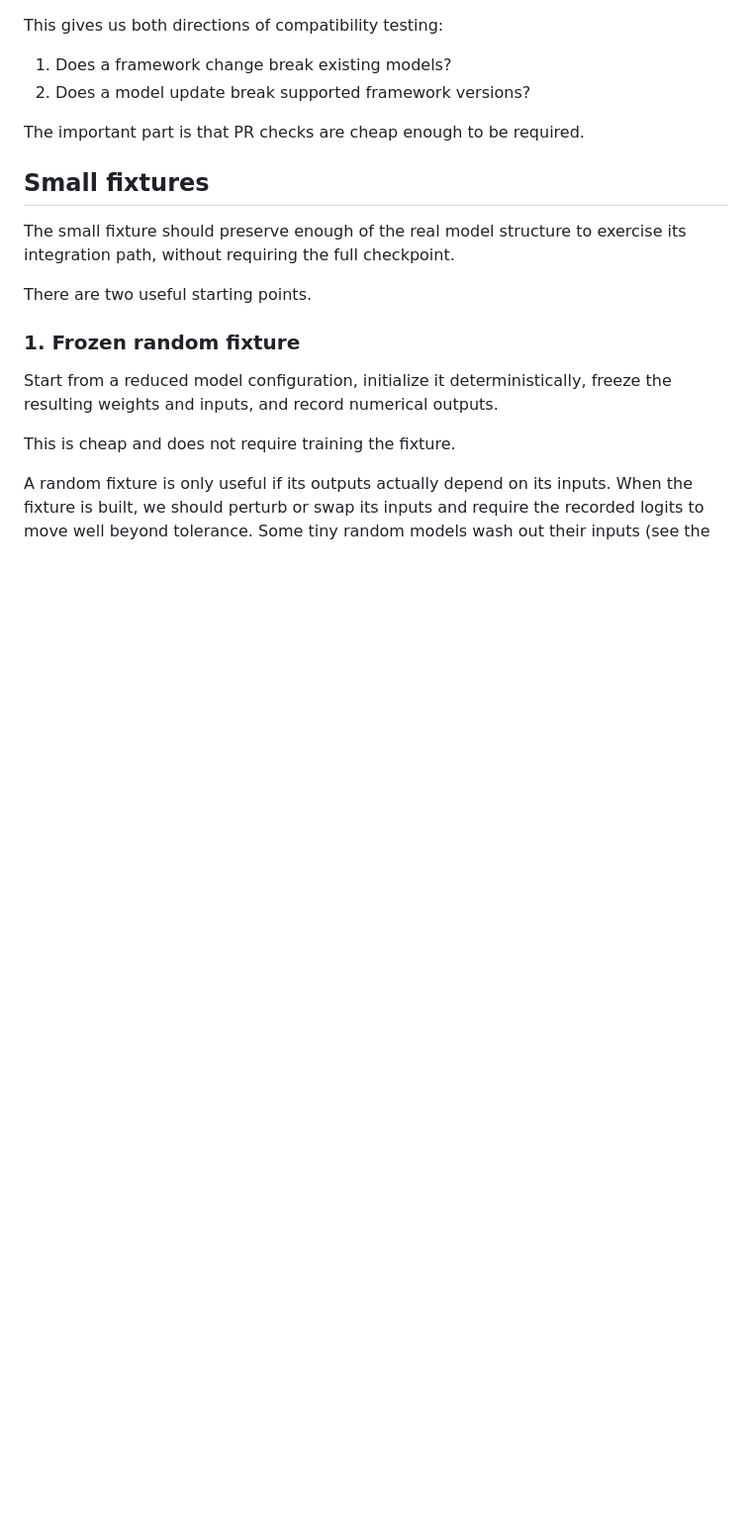
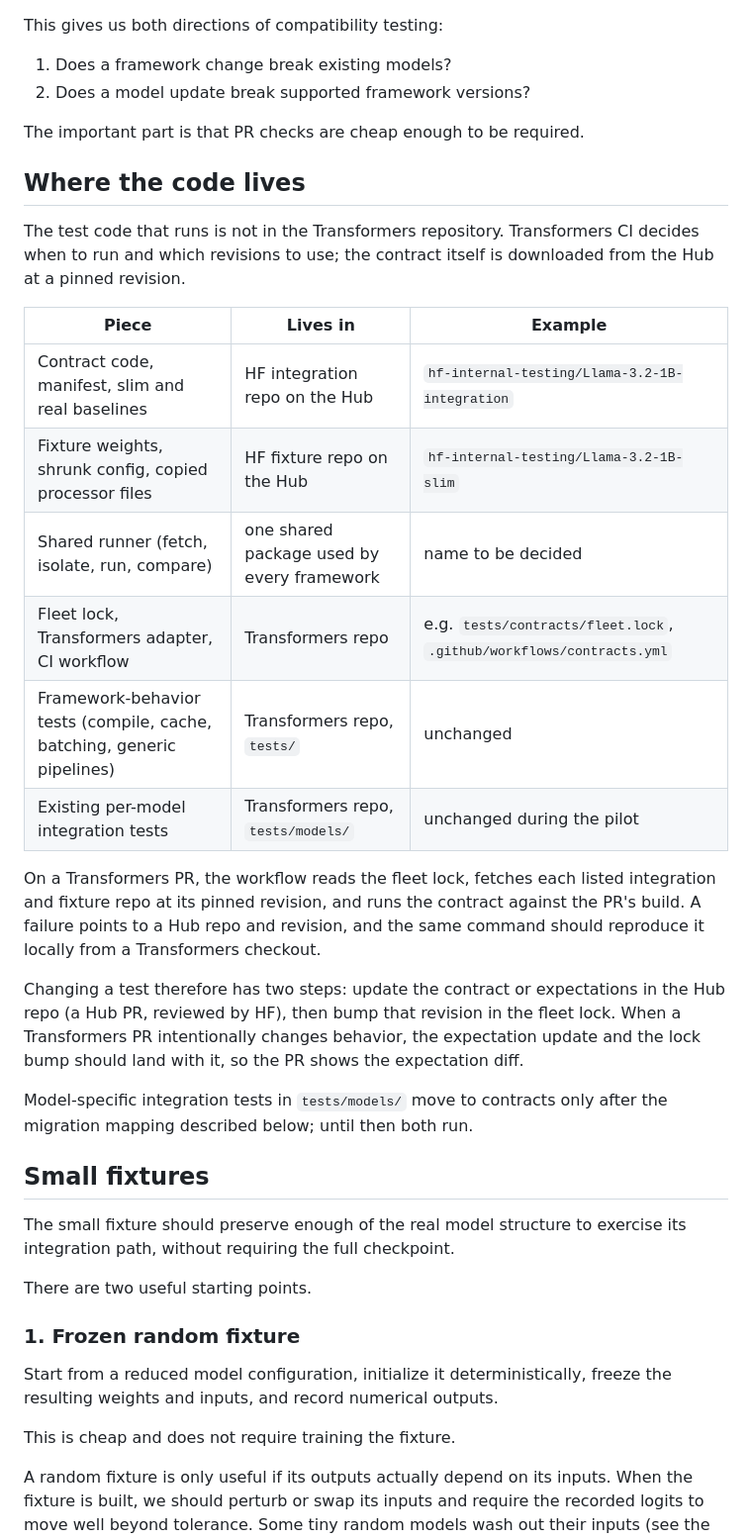
Before and after one commit to huggingface/transformers-mic, a Markdown page: model_integration_contracts.md, the part around the change. Shown at 99% size. Rendered like a GitHub page; blank space fills up the shorter version.

Commit message:
Explain where contract code lives versus Transformers CI
Co-Authored-By: Claude Opus 5.5 (1M context) <noreply@anthropic.com>

```diff
--- a/model_integration_contracts.md
+++ b/model_integration_contracts.md
@@ -116,6 +116,25 @@ This gives us both directions of compatibility testing:
 2. Does a model update break supported framework versions?
 
 The important part is that PR checks are cheap enough to be required.
+
+## Where the code lives
+
+The test code that runs is not in the Transformers repository. Transformers CI decides when to run and which revisions to use; the contract itself is downloaded from the Hub at a pinned revision.
+
+| Piece | Lives in | Example |
+| --- | --- | --- |
+| Contract code, manifest, slim and real baselines | HF integration repo on the Hub | `hf-internal-testing/Llama-3.2-1B-integration` |
+| Fixture weights, shrunk config, copied processor files | HF fixture repo on the Hub | `hf-internal-testing/Llama-3.2-1B-slim` |
+| Shared runner (fetch, isolate, run, compare) | one shared package used by every framework | name to be decided |
+| Fleet lock, Transformers adapter, CI workflow | Transformers repo | e.g. `tests/contracts/fleet.lock`, `.github/workflows/contracts.yml` |
+| Framework-behavior tests (compile, cache, batching, generic pipelines) | Transformers repo, `tests/` | unchanged |
+| Existing per-model integration tests | Transformers repo, `tests/models/` | unchanged during the pilot |
+
+On a Transformers PR, the workflow reads the fleet lock, fetches each listed integration and fixture repo at its pinned revision, and runs the contract against the PR's build. A failure points to a Hub repo and revision, and the same command should reproduce it locally from a Transformers checkout.
+
+Changing a test therefore has two steps: update the contract or expectations in the Hub repo (a Hub PR, reviewed by HF), then bump that revision in the fleet lock. When a Transformers PR intentionally changes behavior, the expectation update and the lock bump should land with it, so the PR shows the expectation diff.
+
+Model-specific integration tests in `tests/models/` move to contracts only after the migration mapping described below; until then both run.
 
 ## Small fixtures
 
```
